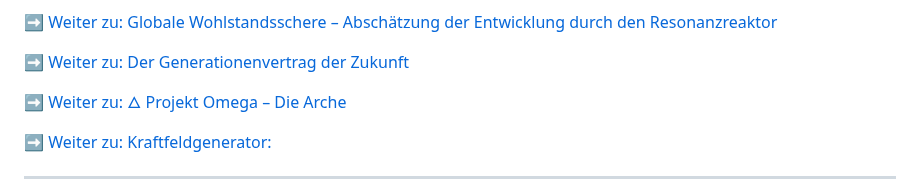
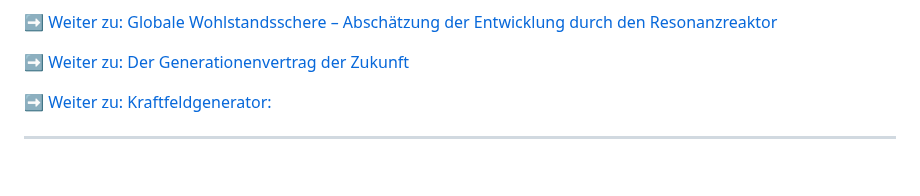
Before and after one commit to DominicReneSchu/public, a Markdown page: Konzepte/Resonanzreaktor/README.md, the part around the change. GitHub-like rendering; blank space fills up the shorter version.

Commit message:
Aktualisiert

```diff
--- a/Konzepte/Resonanzreaktor/README.md
+++ b/Konzepte/Resonanzreaktor/README.md
@@ -15,8 +15,6 @@ Der **Resonanzreaktor** ist ein neuartiges Energiekonzept, das modernste Technol
 ➡️ [Weiter zu: Globale Wohlstandsschere – Abschätzung der Entwicklung durch den Resonanzreaktor](globale_wohlstandsschere.md)
 
 ➡️ [Weiter zu: Der Generationenvertrag der Zukunft](generationenvertrag_der_zukunft.md)
-
-➡️ [Weiter zu: 🜂 Projekt Omega – Die Arche](Projekt_Omega.md)
 
 ➡️ [Weiter zu: Kraftfeldgenerator:](../Kraftfeldgenerator/kraftfeldgenerator.md)
 
```
